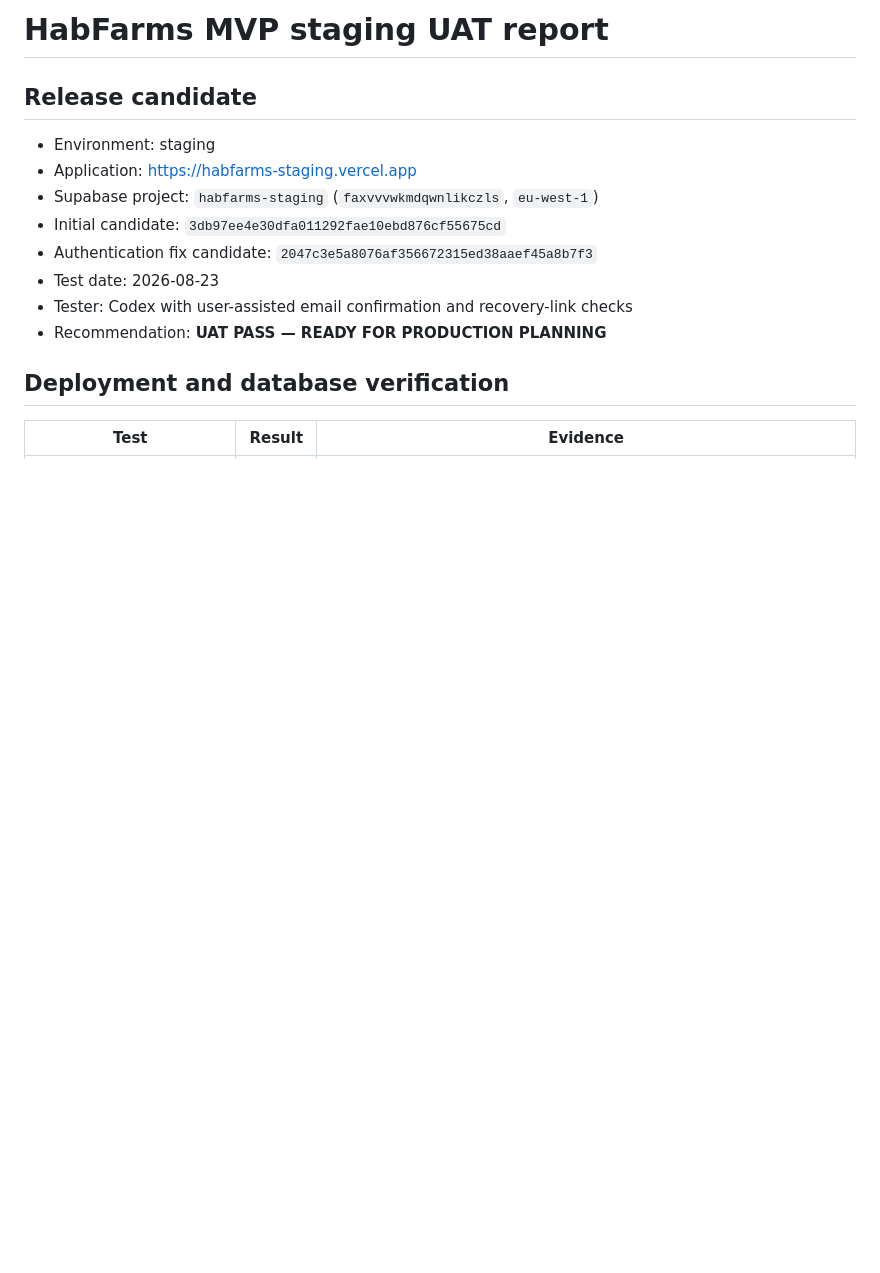
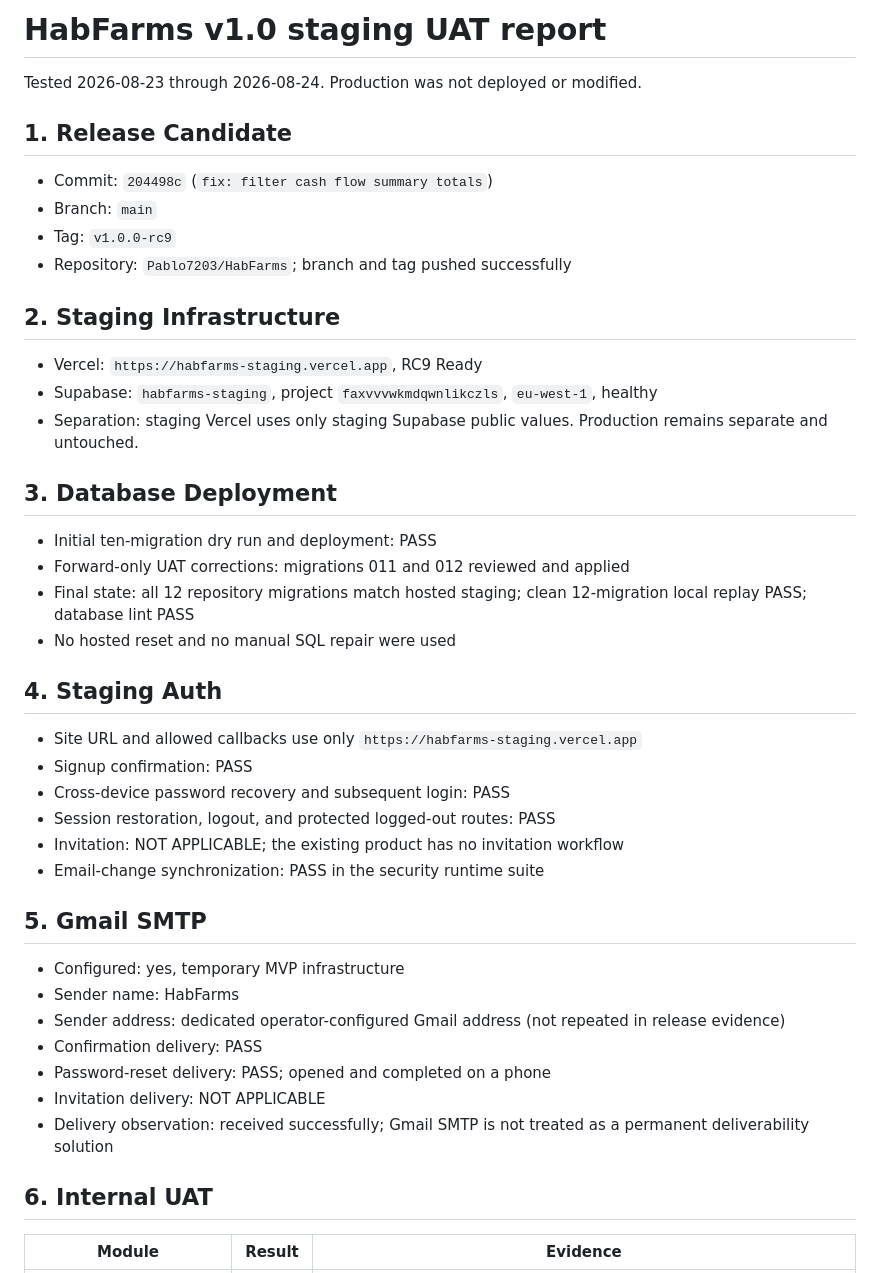
Before and after one commit to Pablo7203/HabFarms, a Markdown page: docs/uat-report.md, the part around one of its changes. Rendered like a GitHub page; blank space fills up the shorter version.

```diff
--- a/docs/uat-report.md
+++ b/docs/uat-report.md
@@ -1,17 +1,47 @@
-# HabFarms MVP staging UAT report
+# HabFarms v1.0 staging UAT report
 
-## Release candidate
+Tested 2026-08-23 through 2026-08-24. Production was not deployed or modified.
 
-- Environment: staging
-- Application: https://habfarms-staging.vercel.app
-- Supabase project: `habfarms-staging` (`faxvvvwkmdqwnlikczls`, `eu-west-1`)
-- Initial candidate: `3db97ee4e30dfa011292fae10ebd876cf55675cd`
-- Authentication fix candidate: `2047c3e5a8076af356672315ed38aaef45a8b7f3`
-- Test date: 2026-08-23
-- Tester: Codex with user-assisted email confirmation and recovery-link checks
-- Recommendation: **UAT PASS — READY FOR PRODUCTION PLANNING**
+## 1. Release Candidate
 
-## Deployment and database verification
+- Commit: `204498c` (`fix: filter cash flow summary totals`)
+- Branch: `main`
+- Tag: `v1.0.0-rc9`
+- Repository: `Pablo7203/HabFarms`; branch and tag pushed successfully
 
-| Test | Result | Evidence |
+## 2. Staging Infrastructure
+
+- Vercel: `https://habfarms-staging.vercel.app`, RC9 Ready
+- Supabase: `habfarms-staging`, project `faxvvvwkmdqwnlikczls`, `eu-west-1`, healthy
+- Separation: staging Vercel uses only staging Supabase public values. Production remains separate and untouched.
+
+## 3. Database Deployment
+
+- Initial ten-migration dry run and deployment: PASS
+- Forward-only UAT corrections: migrations 011 and 012 reviewed and applied
+- Final state: all 12 repository migrations match hosted staging; clean 12-migration local replay PASS; database lint PASS
+- No hosted reset and no manual SQL repair were used
+
+## 4. Staging Auth
+
+- Site URL and allowed callbacks use only `https://habfarms-staging.vercel.app`
+- Signup confirmation: PASS
+- Cross-device password recovery and subsequent login: PASS
+- Session restoration, logout, and protected logged-out routes: PASS
+- Invitation: NOT APPLICABLE; the existing product has no invitation workflow
+- Email-change synchronization: PASS in the security runtime suite
+
+## 5. Gmail SMTP
+
+- Configured: yes, temporary MVP infrastructure
+- Sender name: HabFarms
+- Sender address: dedicated operator-configured Gmail address (not repeated in release evidence)
+- Confirmation delivery: PASS
+- Password-reset delivery: PASS; opened and completed on a phone
+- Invitation delivery: NOT APPLICABLE
+- Delivery observation: received successfully; Gmail SMTP is not treated as a permanent deliverability solution
+
+## 6. Internal UAT
+
+| Module | Result | Evidence |
 | --- | --- | --- |
```
Also changed, not shown: other parts of docs/uat-report.md (+83 -75 lines), docs/first-customer-opening-data.md (added, +47 -0 lines).
